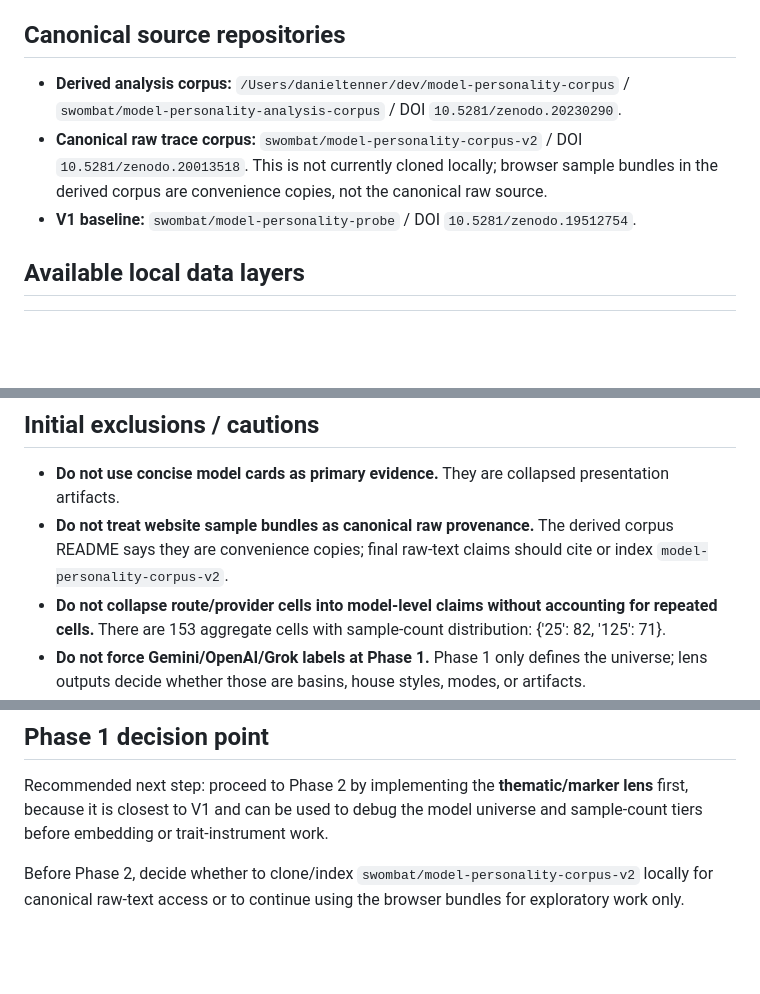
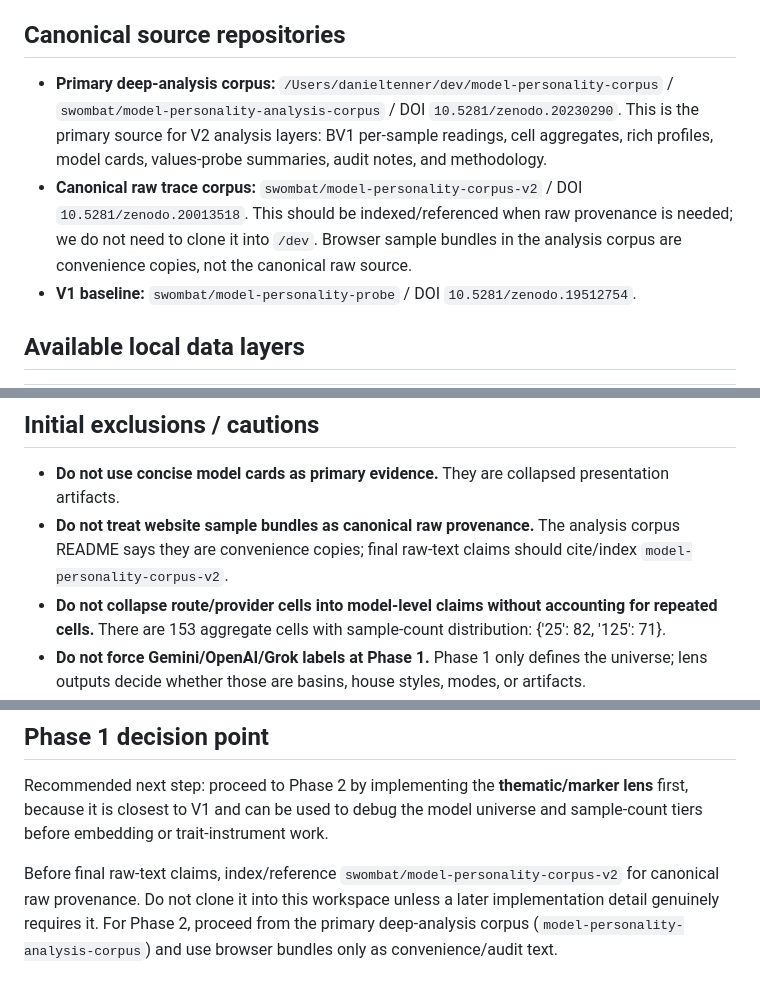
Before and after one commit to swombat/model-personality-basins, a Markdown page: docs/phase1-analysis-universe.md, 3 parts joined by grey strips. GitHub-like rendering; blank space fills up the shorter version.

Commit message:
Clarify primary analysis corpus and raw indexing

```diff
--- a/docs/phase1-analysis-universe.md
+++ b/docs/phase1-analysis-universe.md
@@ -4,8 +4,8 @@ Status: completed initial inventory on 2026-05-16. This document defines the dat
 
 ## Canonical source repositories
 
-- **Derived analysis corpus:** `/Users/danieltenner/dev/model-personality-corpus` / `swombat/model-personality-analysis-corpus` / DOI `10.5281/zenodo.20230290`.
-- **Canonical raw trace corpus:** `swombat/model-personality-corpus-v2` / DOI `10.5281/zenodo.20013518`. This is not currently cloned locally; browser sample bundles in the derived corpus are convenience copies, not the canonical raw source.
+- **Primary deep-analysis corpus:** `/Users/danieltenner/dev/model-personality-corpus` / `swombat/model-personality-analysis-corpus` / DOI `10.5281/zenodo.20230290`. This is the primary source for V2 analysis layers: BV1 per-sample readings, cell aggregates, rich profiles, model cards, values-probe summaries, audit notes, and methodology.
+- **Canonical raw trace corpus:** `swombat/model-personality-corpus-v2` / DOI `10.5281/zenodo.20013518`. This should be indexed/referenced when raw provenance is needed; we do not need to clone it into `/dev`. Browser sample bundles in the analysis corpus are convenience copies, not the canonical raw source.
 - **V1 baseline:** `swombat/model-personality-probe` / DOI `10.5281/zenodo.19512754`.
 
 ## Available local data layers
@@ -78,7 +78,7 @@ For probe replication, each candidate split should be tested in:
 ## Initial exclusions / cautions
 
 - **Do not use concise model cards as primary evidence.** They are collapsed presentation artifacts.
-- **Do not treat website sample bundles as canonical raw provenance.** The derived corpus README says they are convenience copies; final raw-text claims should cite or index `model-personality-corpus-v2`.
+- **Do not treat website sample bundles as canonical raw provenance.** The analysis corpus README says they are convenience copies; final raw-text claims should cite/index `model-personality-corpus-v2`.
 - **Do not collapse route/provider cells into model-level claims without accounting for repeated cells.** There are 153 aggregate cells with sample-count distribution: {'25': 82, '125': 71}.
 - **Do not force Gemini/OpenAI/Grok labels at Phase 1.** Phase 1 only defines the universe; lens outputs decide whether those are basins, house styles, modes, or artifacts.
 - **Sample imbalance is large.** Profile counts range from 25 to 1,925. Bootstrap and/or tiered analyses are mandatory.
@@ -94,4 +94,4 @@ For probe replication, each candidate split should be tested in:
 
 Recommended next step: proceed to Phase 2 by implementing the **thematic/marker lens** first, because it is closest to V1 and can be used to debug the model universe and sample-count tiers before embedding or trait-instrument work.
 
-Before Phase 2, decide whether to clone/index `swombat/model-personality-corpus-v2` locally for canonical raw-text access or to continue using the browser bundles for exploratory work only.
+Before final raw-text claims, index/reference `swombat/model-personality-corpus-v2` for canonical raw provenance. Do not clone it into this workspace unless a later implementation detail genuinely requires it. For Phase 2, proceed from the primary deep-analysis corpus (`model-personality-analysis-corpus`) and use browser bundles only as convenience/audit text.
```
Also changed, not shown: PLAN.md (+1 -1 lines).
